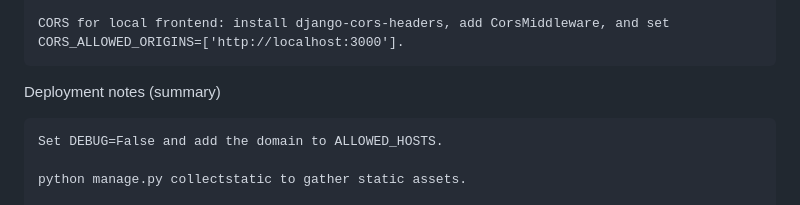
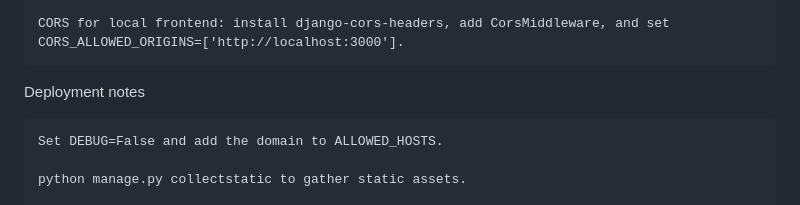
Before and after one commit to Rudra-Singh18/employee_project, a Markdown page: README.md, the part around the change. Rendered like a GitHub page.

Commit message:
Initial commit: API, README, charts

```diff
--- a/README.md
+++ b/README.md
@@ -118,7 +118,7 @@ Common issues-
 
     CORS for local frontend: install django-cors-headers, add CorsMiddleware, and set CORS_ALLOWED_ORIGINS=['http://localhost:3000'].
 
-Deployment notes (summary)
+Deployment notes
 
     Set DEBUG=False and add the domain to ALLOWED_HOSTS.
 
```
